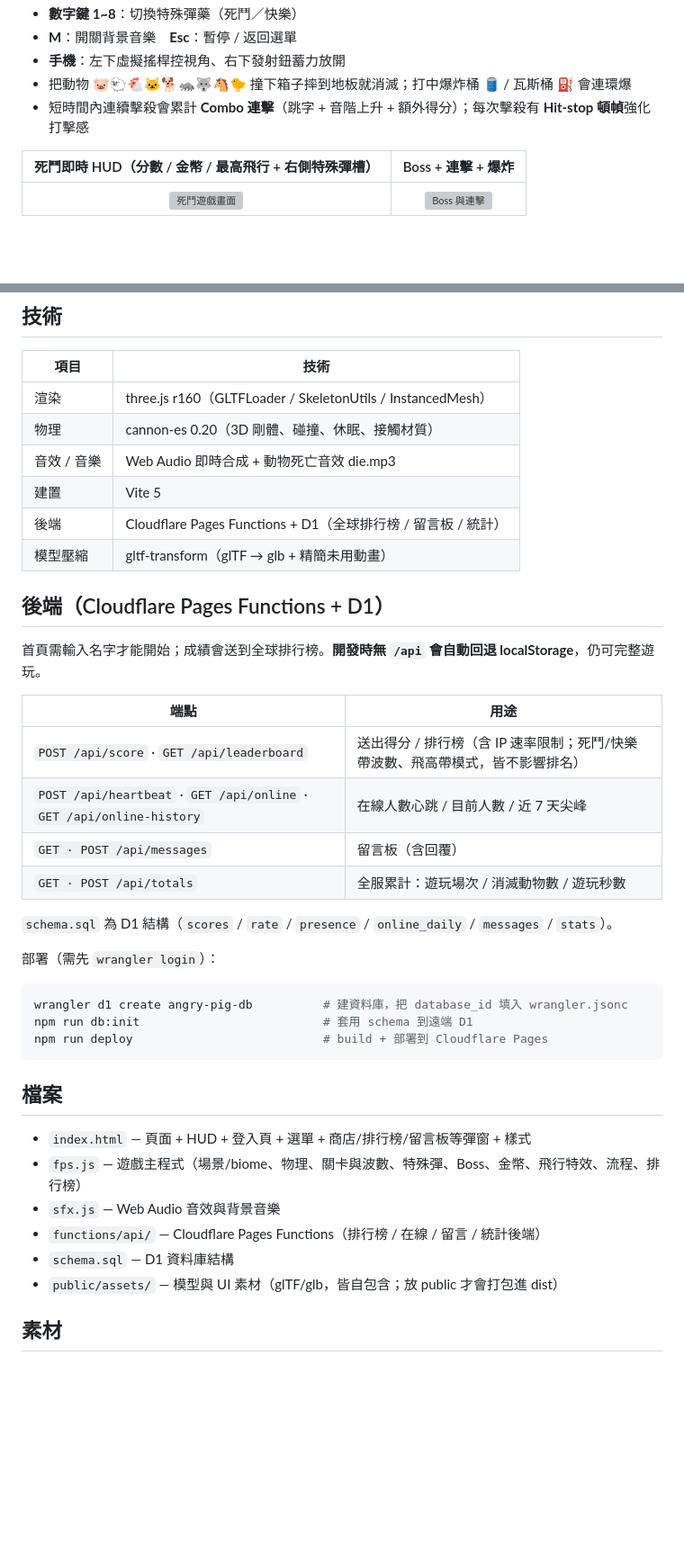
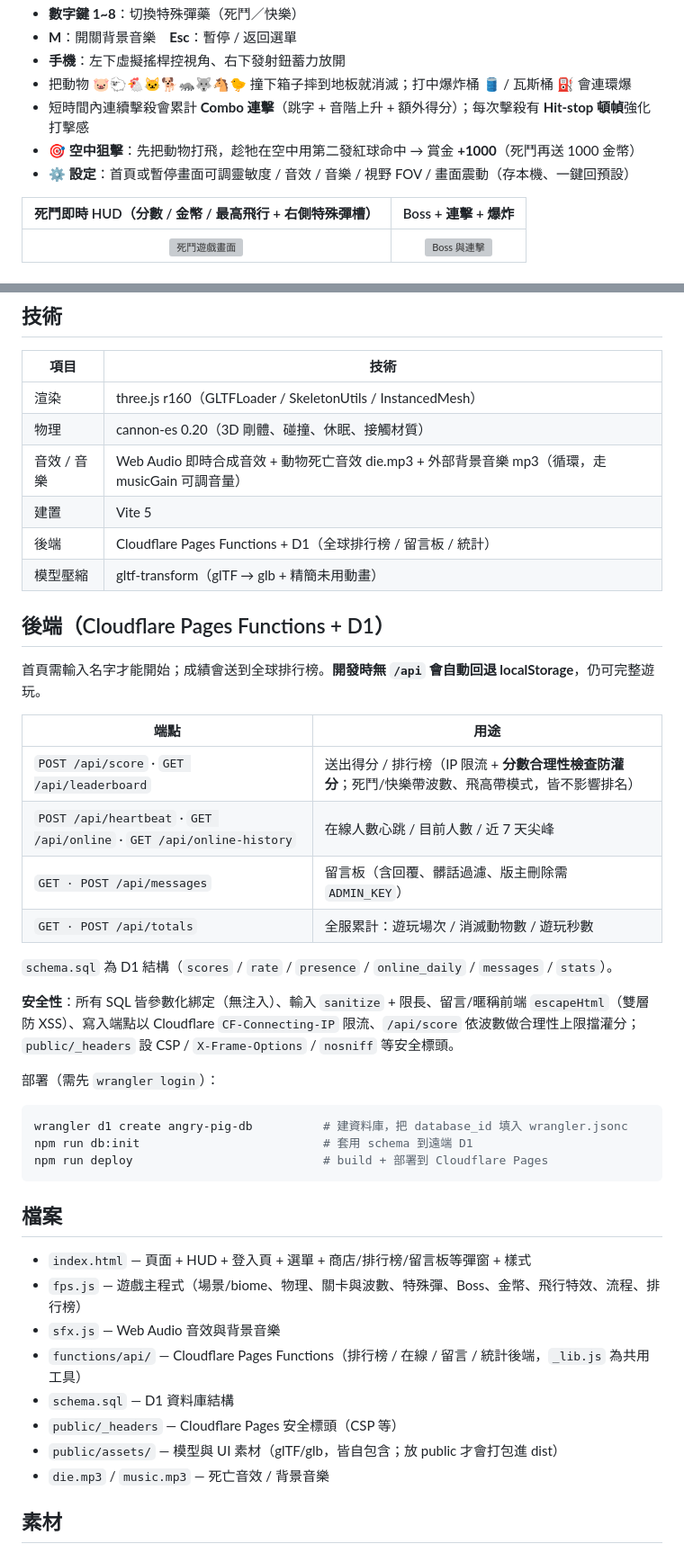
Before and after one commit to craig7351/angry-pig, a Markdown page: README.md, 2 parts joined by grey strips. Shown at 90% size. Drawn GitHub-style; blank space fills up the shorter version; grey boxes are pictures that could not be loaded.

Commit message:
@ README 補充：空中狙擊、設定選單、外部音樂、防灌分與安全性說明
Co-Authored-By: Claude Opus 4.8 <noreply@anthropic.com>
@

```diff
--- a/README.md
+++ b/README.md
@@ -25,6 +25,8 @@
 - **手機**：左下虛擬搖桿控視角、右下發射鈕蓄力放開
 - 把動物 🐷🐑🐔🐱🐕🦝🐺🐴🐤 撞下箱子摔到地板就消滅；打中爆炸桶 🛢️ / 瓦斯桶 ⛽ 會連環爆
 - 短時間內連續擊殺會累計 **Combo 連擊**（跳字 + 音階上升 + 額外得分）；每次擊殺有 **Hit-stop 頓幀**強化打擊感
+- **🎯 空中狙擊**：先把動物打飛，趁牠在空中用第二發紅球命中 → 賞金 **+1000**（死鬥再送 1000 金幣）
+- **⚙️ 設定**：首頁或暫停畫面可調靈敏度 / 音效 / 音樂 / 視野 FOV / 畫面震動（存本機、一鍵回預設）
 
 | 死鬥即時 HUD（分數 / 金幣 / 最高飛行 + 右側特殊彈槽） | Boss + 連擊 + 爆炸 |
 |:---:|:---:|
@@ -73,7 +75,7 @@ npm run preview  # 預覽打包結果
 |------|------|
 | 渲染 | three.js r160（GLTFLoader / SkeletonUtils / InstancedMesh） |
 | 物理 | cannon-es 0.20（3D 剛體、碰撞、休眠、接觸材質） |
-| 音效 / 音樂 | Web Audio 即時合成 + 動物死亡音效 die.mp3 |
+| 音效 / 音樂 | Web Audio 即時合成音效 + 動物死亡音效 die.mp3 + 外部背景音樂 mp3（循環，走 musicGain 可調音量） |
 | 建置 | Vite 5 |
 | 後端 | Cloudflare Pages Functions + D1（全球排行榜 / 留言板 / 統計） |
 | 模型壓縮 | gltf-transform（glTF → glb + 精簡未用動畫） |
@@ -84,12 +86,14 @@ npm run preview  # 預覽打包結果
 
 | 端點 | 用途 |
 |------|------|
-| `POST /api/score` · `GET /api/leaderboard` | 送出得分 / 排行榜（含 IP 速率限制；死鬥/快樂帶波數、飛高帶模式，皆不影響排名） |
+| `POST /api/score` · `GET /api/leaderboard` | 送出得分 / 排行榜（IP 限流 + **分數合理性檢查防灌分**；死鬥/快樂帶波數、飛高帶模式，皆不影響排名） |
 | `POST /api/heartbeat` · `GET /api/online` · `GET /api/online-history` | 在線人數心跳 / 目前人數 / 近 7 天尖峰 |
-| `GET · POST /api/messages` | 留言板（含回覆） |
+| `GET · POST /api/messages` | 留言板（含回覆、髒話過濾、版主刪除需 `ADMIN_KEY`） |
 | `GET · POST /api/totals` | 全服累計：遊玩場次 / 消滅動物數 / 遊玩秒數 |
 
 `schema.sql` 為 D1 結構（`scores` / `rate` / `presence` / `online_daily` / `messages` / `stats`）。
+
+**安全性**：所有 SQL 皆參數化綁定（無注入）、輸入 `sanitize` + 限長、留言/暱稱前端 `escapeHtml`（雙層防 XSS）、寫入端點以 Cloudflare `CF-Connecting-IP` 限流、`/api/score` 依波數做合理性上限擋灌分；`public/_headers` 設 CSP / `X-Frame-Options` / `nosniff` 等安全標頭。
 
 部署（需先 `wrangler login`）：
 
@@ -104,9 +108,11 @@ npm run deploy                           # build + 部署到 Cloudflare Pages
 - `index.html` — 頁面 + HUD + 登入頁 + 選單 + 商店/排行榜/留言板等彈窗 + 樣式
 - `fps.js` — 遊戲主程式（場景/biome、物理、關卡與波數、特殊彈、Boss、金幣、飛行特效、流程、排行榜）
 - `sfx.js` — Web Audio 音效與背景音樂
-- `functions/api/` — Cloudflare Pages Functions（排行榜 / 在線 / 留言 / 統計後端）
+- `functions/api/` — Cloudflare Pages Functions（排行榜 / 在線 / 留言 / 統計後端，`_lib.js` 為共用工具）
 - `schema.sql` — D1 資料庫結構
+- `public/_headers` — Cloudflare Pages 安全標頭（CSP 等）
 - `public/assets/` — 模型與 UI 素材（glTF/glb，皆自包含；放 public 才會打包進 dist）
+- `die.mp3` / `music.mp3` — 死亡音效 / 背景音樂
 
 ## 素材
 
```
